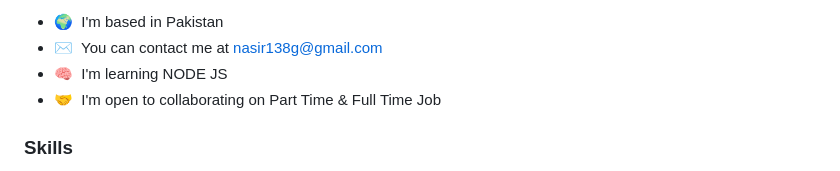
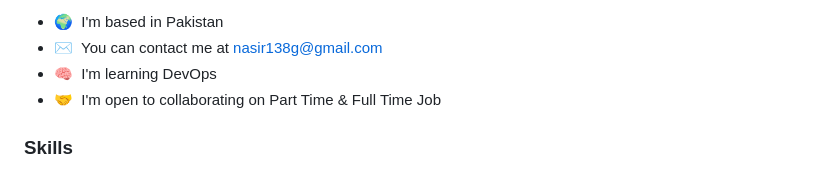
Before and after one commit to mnasirayub/mnasirayub, a Markdown page: README.md, the part around the change. Drawn GitHub-style.

```diff
--- a/README.md
+++ b/README.md
@@ -8,7 +8,7 @@ I am enthusiastic about programming, focused on finding easy solutions learning
 
 * 🌍  I'm based in Pakistan
 * ✉️  You can contact me at [nasir138g@gmail.com](mailto:nasir138g@gmail.com)
-* 🧠  I'm learning NODE JS
+* 🧠  I'm learning DevOps
 * 🤝  I'm open to collaborating on Part Time & Full Time Job
 
 ### Skills
```
